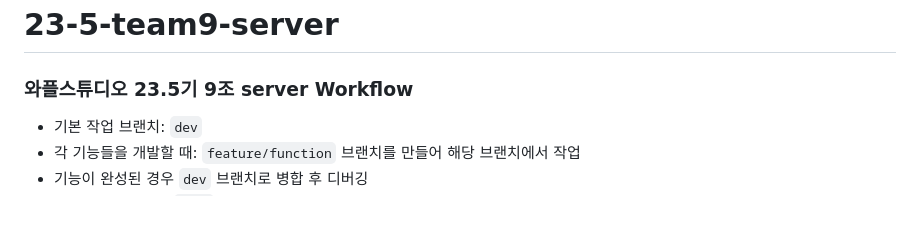
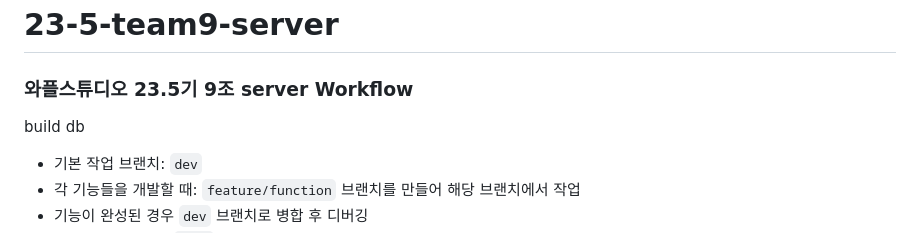
Before and after one commit to wafflestudio/23-5-team9-server, a Markdown page: README.md, the part around the change. GitHub-like rendering; blank space fills up the shorter version.

Commit message:
build db

```diff
--- a/README.md
+++ b/README.md
@@ -1,5 +1,7 @@
 # 23-5-team9-server
 ### 와플스튜디오 23.5기 9조 server Workflow
+
+build db
 
 - 기본 작업 브랜치: `dev`
 - 각 기능들을 개발할 때: `feature/function` 브랜치를 만들어 해당 브랜치에서 작업
```
